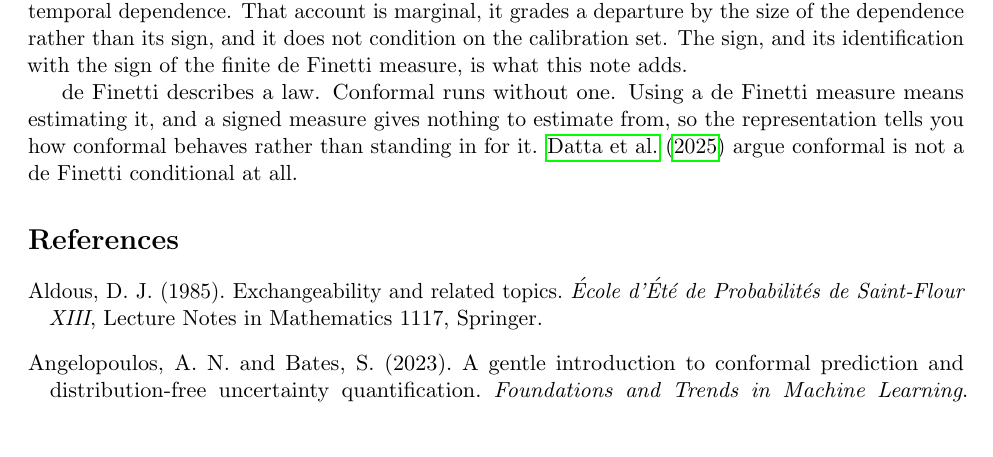
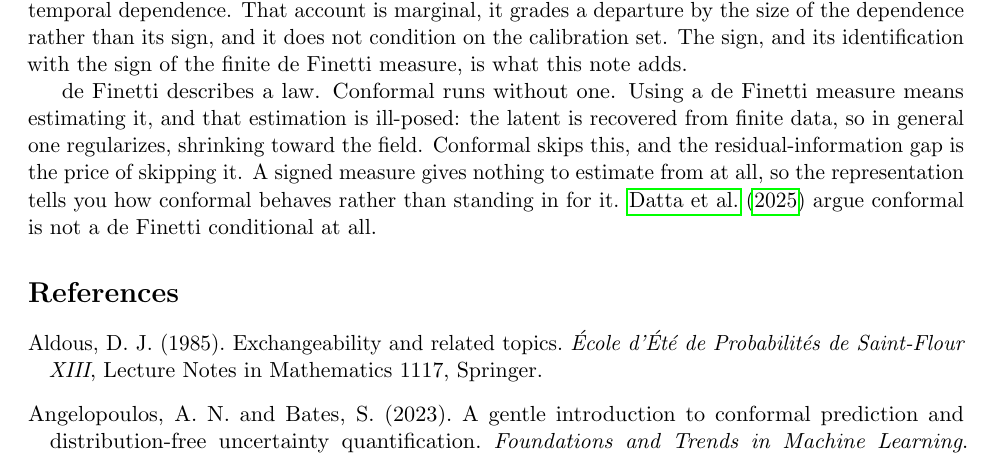
Before and after one commit to microprediction/conformalprediction, a LaTeX paper (paper/definetti-feynman/signed-definetti-and-conformal.tex): part of page 4 of 5, cut so that both start at the same text, the shorter picture padded with empty space. Compiled offline with pdfLaTeX.

Commit message:
de Finetti note: add the regularization point (modeling the latent is ill-posed)
The latent recovery the gap implies is itself ill-posed and generally needs shrinkage; conformal skips it and pays the residual-information gap.

Co-Authored-By: Claude Opus 4.8 (1M context) <noreply@anthropic.com>

```diff
--- a/paper/definetti-feynman/signed-definetti-and-conformal.tex
+++ b/paper/definetti-feynman/signed-definetti-and-conformal.tex
@@ -211,9 +211,11 @@ dependence rather than its sign, and it does not condition on the calibration se
 and its identification with the sign of the finite de Finetti measure, is what this note adds.
 
 de Finetti describes a law. Conformal runs without one. Using a de Finetti measure means
-estimating it, and a signed measure gives nothing to estimate from, so the representation tells
-you how conformal behaves rather than standing in for it. \citet{datta2025} argue conformal is
-not a de Finetti conditional at all.
+estimating it, and that estimation is ill-posed: the latent is recovered from finite data, so in
+general one regularizes, shrinking toward the field. Conformal skips this, and the
+residual-information gap is the price of skipping it. A signed measure gives nothing to estimate
+from at all, so the representation tells you how conformal behaves rather than standing in for
+it. \citet{datta2025} argue conformal is not a de Finetti conditional at all.
 
 \begin{thebibliography}{99}
 \bibitem[Aldous(1985)]{aldous1985} Aldous, D.~J. (1985). Exchangeability and related topics.
```
